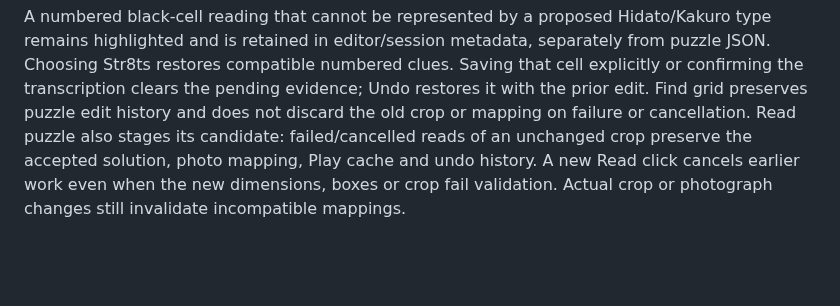
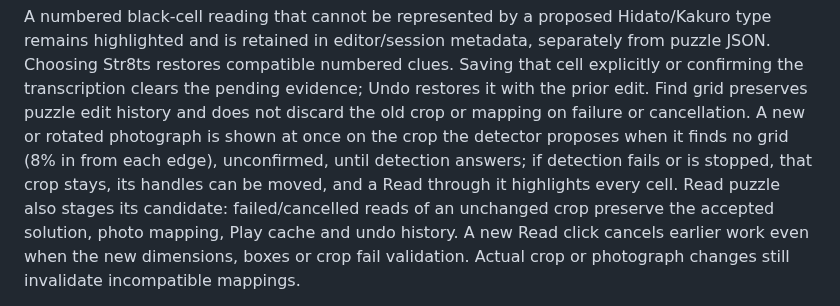
Before and after one commit to senegrom/GridPuzzle, a Markdown page: web/README.md, the part around the change. Drawn GitHub-style; blank space fills up the shorter version.

Commit message:
Describe a new photograph's fallback crop in the scanner README
The README said what Find grid keeps on failure but not what a new or
rotated photograph shows before and after a failed or stopped detection
(photo-geometry-3).

Co-Authored-By: Claude Opus 5.5 (1M context) <noreply@anthropic.com>
Claude-Session: https://claude.ai/code/session_01UoJNTuC4L4yfWSdotJmxAF

```diff
--- a/web/README.md
+++ b/web/README.md
@@ -109,7 +109,11 @@ metadata, separately from puzzle JSON. Choosing Str8ts restores compatible
 numbered clues. Saving that cell explicitly or confirming the transcription
 clears the pending evidence; Undo restores it with the prior edit.
 Find grid preserves puzzle edit history and does not discard the old crop
-or mapping on failure or cancellation. Read puzzle also stages its candidate:
+or mapping on failure or cancellation. A new or rotated photograph is shown at
+once on the crop the detector proposes when it finds no grid (8% in from each
+edge), unconfirmed, until detection answers; if detection fails or is stopped,
+that crop stays, its handles can be moved, and a Read through it highlights
+every cell. Read puzzle also stages its candidate:
 failed/cancelled reads of an unchanged crop preserve the accepted solution,
 photo mapping, Play cache and undo history. A new Read click cancels earlier
 work even when the new dimensions, boxes or crop fail validation. Actual crop
```
